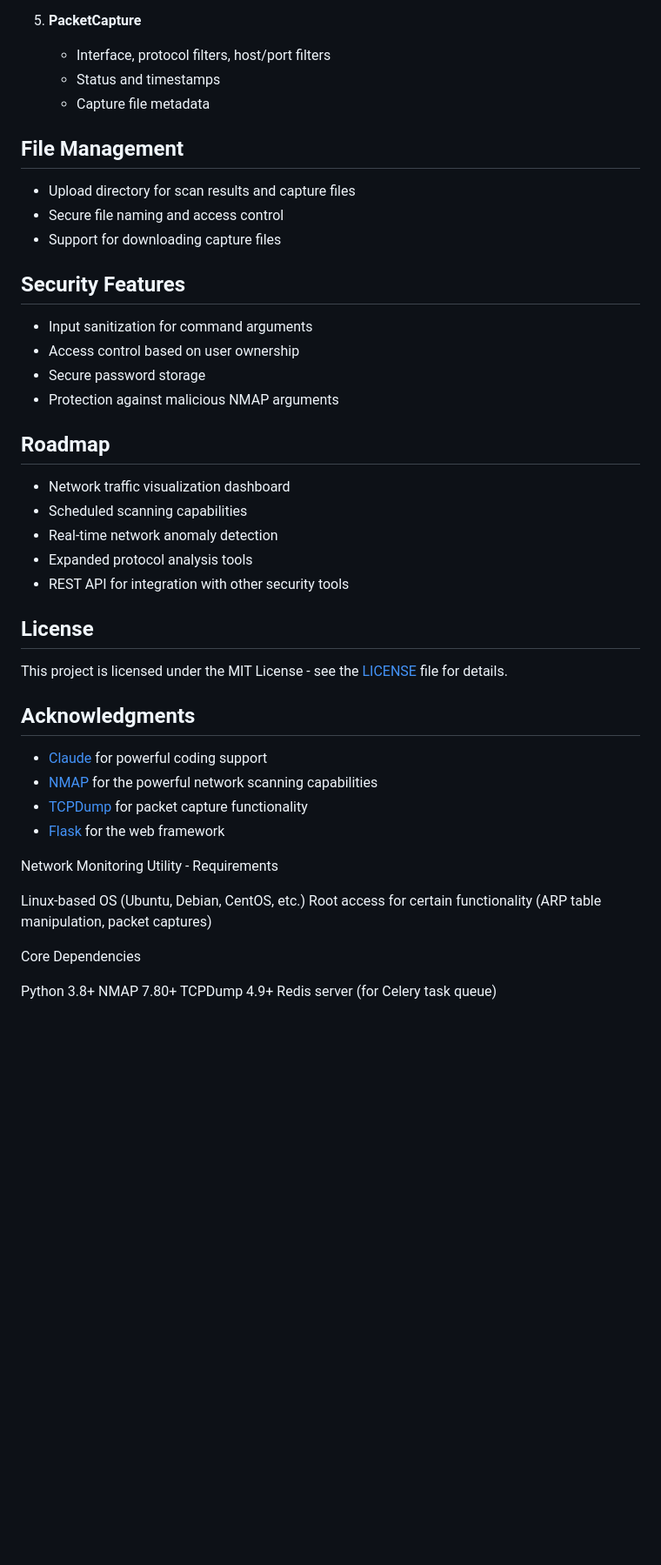
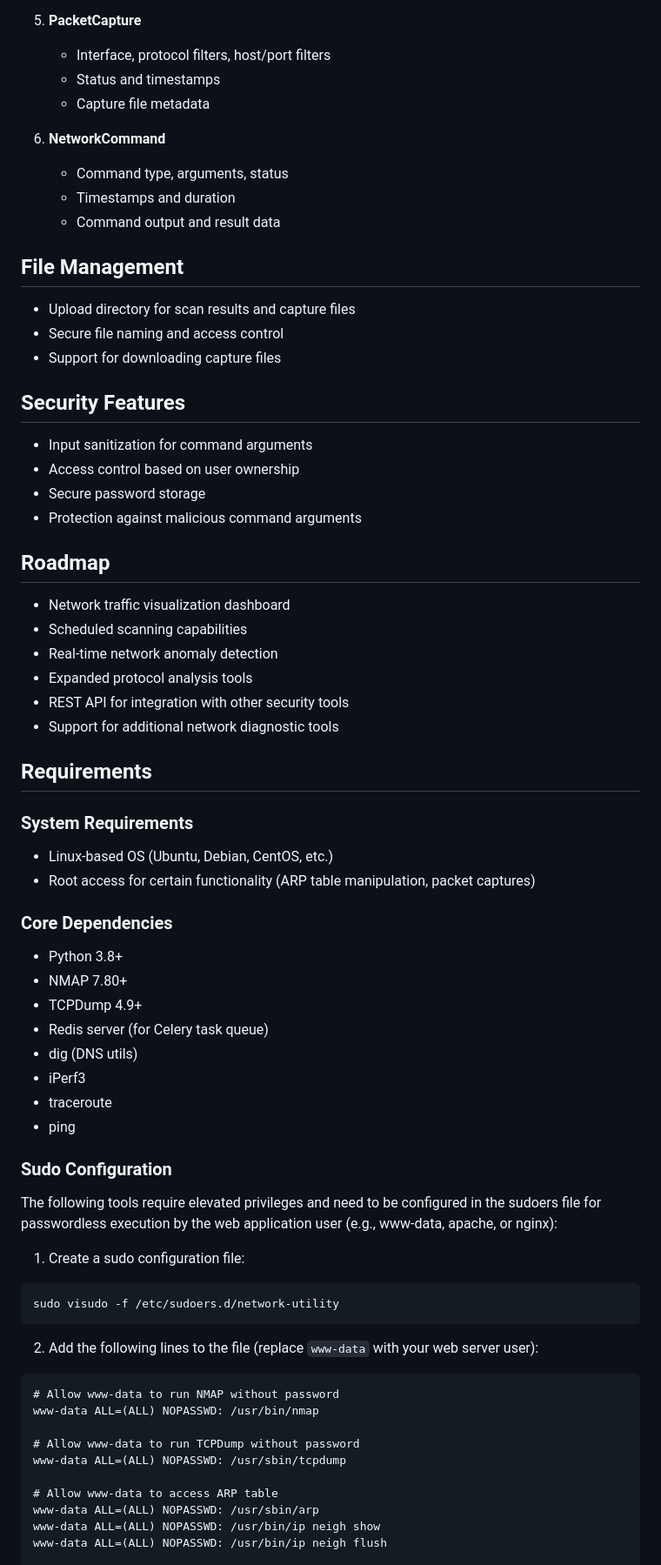
Before and after one commit to GDRimmer/Network-Monitoring-Utility, a Markdown page: README.md, the part around one of its changes. Shown at 87% size. GitHub-like rendering; blank space fills up the shorter version.

````diff
--- a/README.md
+++ b/README.md
@@ -117,6 +148,11 @@ Core Components
    - Status and timestamps
    - Capture file metadata
 
+6. **NetworkCommand**
+   - Command type, arguments, status
+   - Timestamps and duration
+   - Command output and result data
+
 ## File Management
 
 - Upload directory for scan results and capture files
@@ -128,7 +164,7 @@ Core Components
 - Input sanitization for command arguments
 - Access control based on user ownership
 - Secure password storage
-- Protection against malicious NMAP arguments
+- Protection against malicious command arguments
 
 ## Roadmap
 
@@ -137,27 +173,42 @@ Core Components
 - Real-time network anomaly detection
 - Expanded protocol analysis tools
 - REST API for integration with other security tools
+- Support for additional network diagnostic tools
 
-## License
+## Requirements
 
-This project is licensed under the MIT License - see the [LICENSE](LICENSE) file for details.
+### System Requirements
+- Linux-based OS (Ubuntu, Debian, CentOS, etc.)
+- Root access for certain functionality (ARP table manipulation, packet captures)
 
-## Acknowledgments
+### Core Dependencies
+- Python 3.8+
+- NMAP 7.80+
+- TCPDump 4.9+
+- Redis server (for Celery task queue)
+- dig (DNS utils)
+- iPerf3
+- traceroute
+- ping
 
-- [Claude](https://claude.ai/) for powerful coding support
-- [NMAP](https://nmap.org/) for the powerful network scanning capabilities
-- [TCPDump](https://www.tcpdump.org/) for packet capture functionality
-- [Flask](https://flask.palletsprojects.com/) for the web framework
+### Sudo Configuration
+The following tools require elevated privileges and need to be configured in the sudoers file for passwordless execution by the web application user (e.g., www-data, apache, or nginx):
 
-Network Monitoring Utility - Requirements
+1. Create a sudo configuration file:
+```bash
+sudo visudo -f /etc/sudoers.d/network-utility
+```
 
-Linux-based OS (Ubuntu, Debian, CentOS, etc.)
-Root access for certain functionality (ARP table manipulation, packet captures)
+2. Add the following lines to the file (replace `www-data` with your web server user):
+```
+# Allow www-data to run NMAP without password
+www-data ALL=(ALL) NOPASSWD: /usr/bin/nmap
 
-Core Dependencies
+# Allow www-data to run TCPDump without password
+www-data ALL=(ALL) NOPASSWD: /usr/sbin/tcpdump
 
-Python 3.8+
-NMAP 7.80+
-TCPDump 4.9+
-Redis server (for Celery task queue)
+# Allow www-data to access ARP table
+www-data ALL=(ALL) NOPASSWD: /usr/sbin/arp
+www-data ALL=(ALL) NOPASSWD: /usr/bin/ip neigh show
+www-data ALL=(ALL) NOPASSWD: /usr/bin/ip neigh flush
 
````
Also changed, not shown: other parts of README.md (+78 -10 lines).
